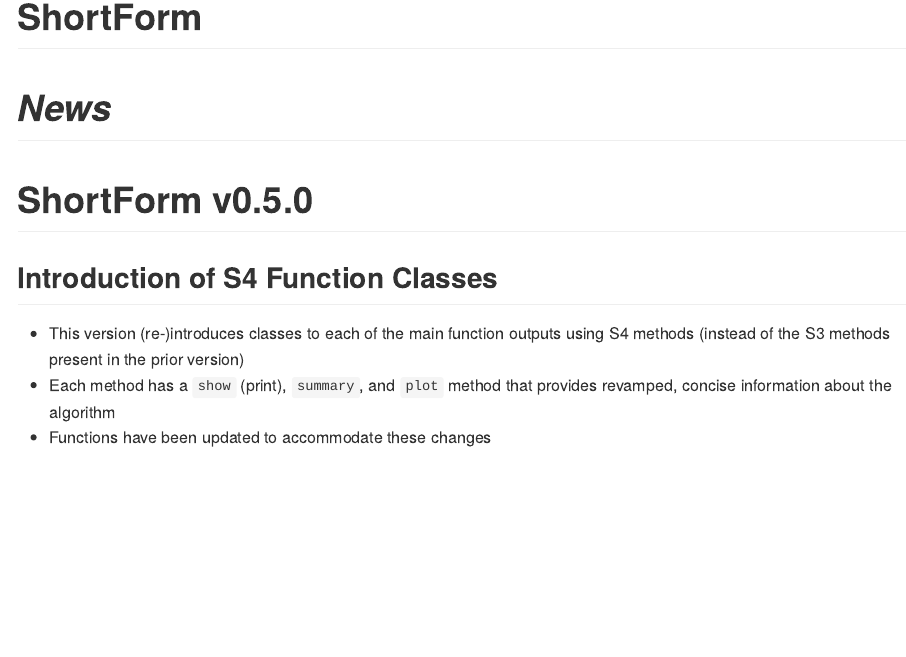
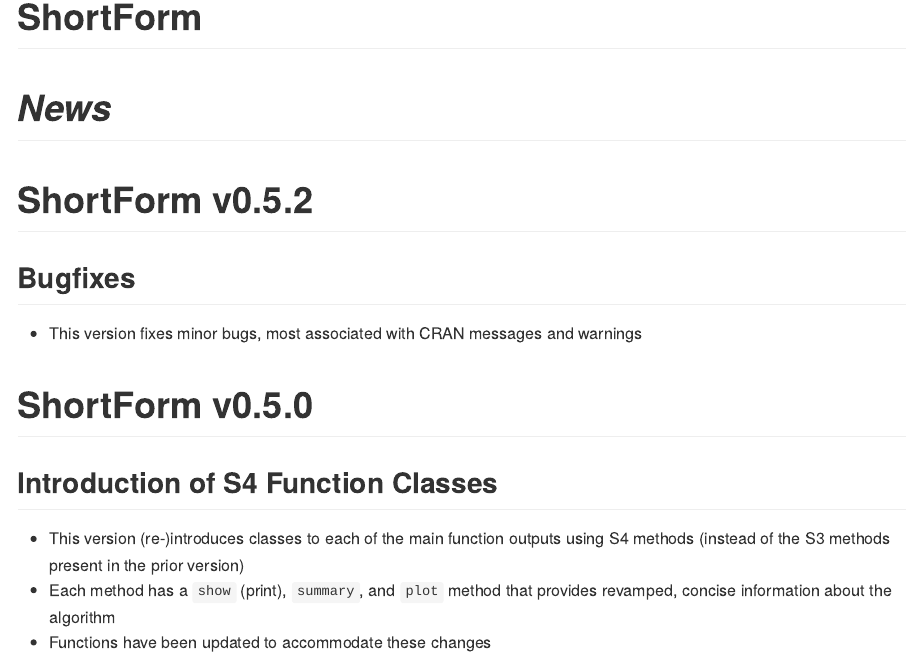
Before and after one commit to AnthonyRaborn/ShortForm, an R Markdown document (NEWS.Rmd): the page in a window 1100 px wide, from its top. The pictures show the output file NEWS.md that the author committed with the source, drawn offline in the style of GitHub.

Commit message:
Updated NEWS

```diff
--- a/NEWS.Rmd
+++ b/NEWS.Rmd
@@ -10,6 +10,13 @@
 # ShortForm
 
 # *News*
+
+# ShortForm v0.5.2
+
+## Bugfixes
+
+-   This version fixes minor bugs, most associated with CRAN messages
+    and warnings
 
 # ShortForm v0.5.0
 
```
Also changed, not shown: NEWS.md.
